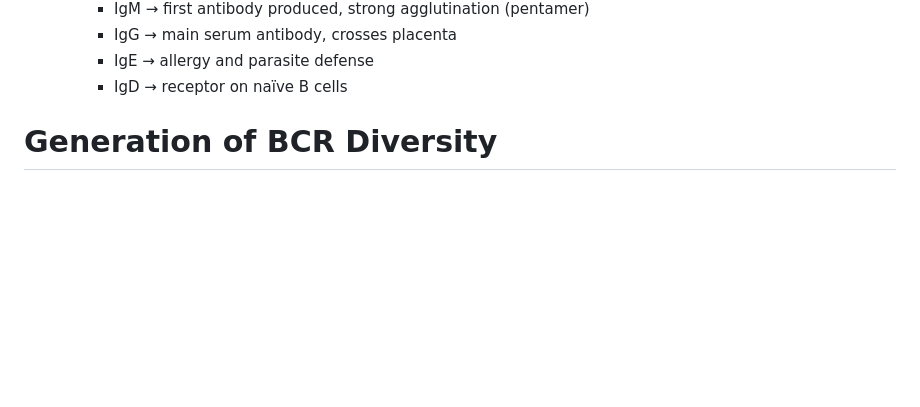
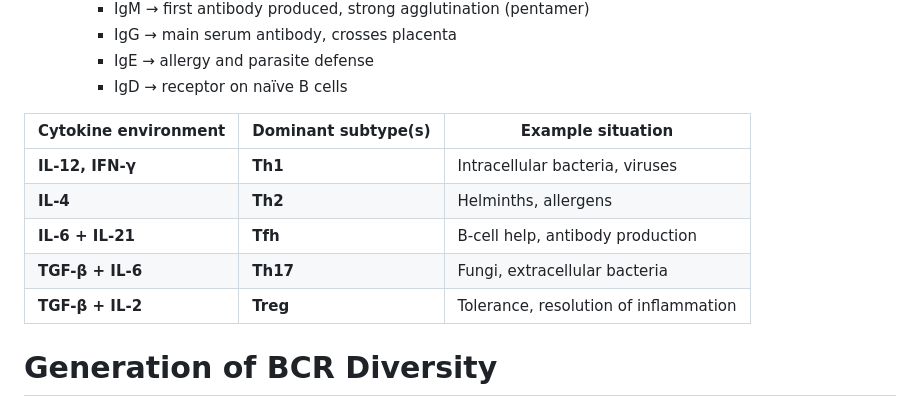
Before and after one commit to Xv-yn/University, a Markdown page: MIMI2002/week_10.md, the part around the change. Rendered like a GitHub page; blank space fills up the shorter version.

```diff
--- a/MIMI2002/week_10.md
+++ b/MIMI2002/week_10.md
@@ -91,6 +91,14 @@
      - IgG → main serum antibody, crosses placenta
      - IgE → allergy and parasite defense
      - IgD → receptor on naïve B cells
+
+| Cytokine environment | Dominant subtype(s) | Example situation                     |
+| -------------------- | ------------------- | ------------------------------------- |
+| **IL-12, IFN-γ**     | **Th1**             | Intracellular bacteria, viruses       |
+| **IL-4**             | **Th2**             | Helminths, allergens                  |
+| **IL-6 + IL-21**     | **Tfh**             | B-cell help, antibody production      |
+| **TGF-β + IL-6**     | **Th17**            | Fungi, extracellular bacteria         |
+| **TGF-β + IL-2**     | **Treg**            | Tolerance, resolution of inflammation |
 
 # Generation of BCR Diversity
 
```
Also changed, not shown: MIMI2002/week_12.md (added, +103 -0 lines).
